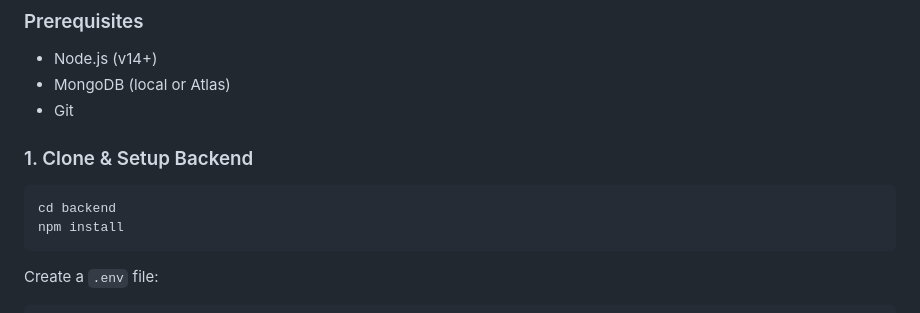
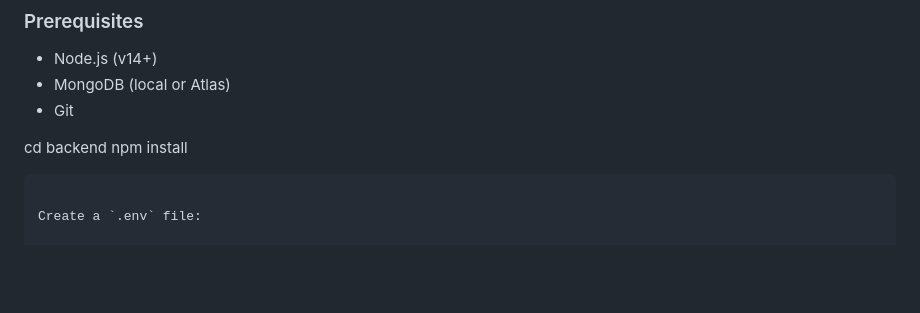
Before and after one commit to isatou614/card-app, a Markdown page: README.md, the part around the change. Rendered like a GitHub page; blank space fills up the shorter version.

````diff
--- a/README.md
+++ b/README.md
@@ -52,16 +52,12 @@ Works beautifully on desktop, tablet, and mobile devices.
 - MongoDB (local or Atlas)
 - Git
 
-### 1. Clone & Setup Backend
-
-```bash
 cd backend
 npm install
 ```
 
 Create a `.env` file:
 
-```
 NODE_ENV=development
 PORT=5000
 MONGODB_URI=mongodb://localhost:27017/codecards
````
